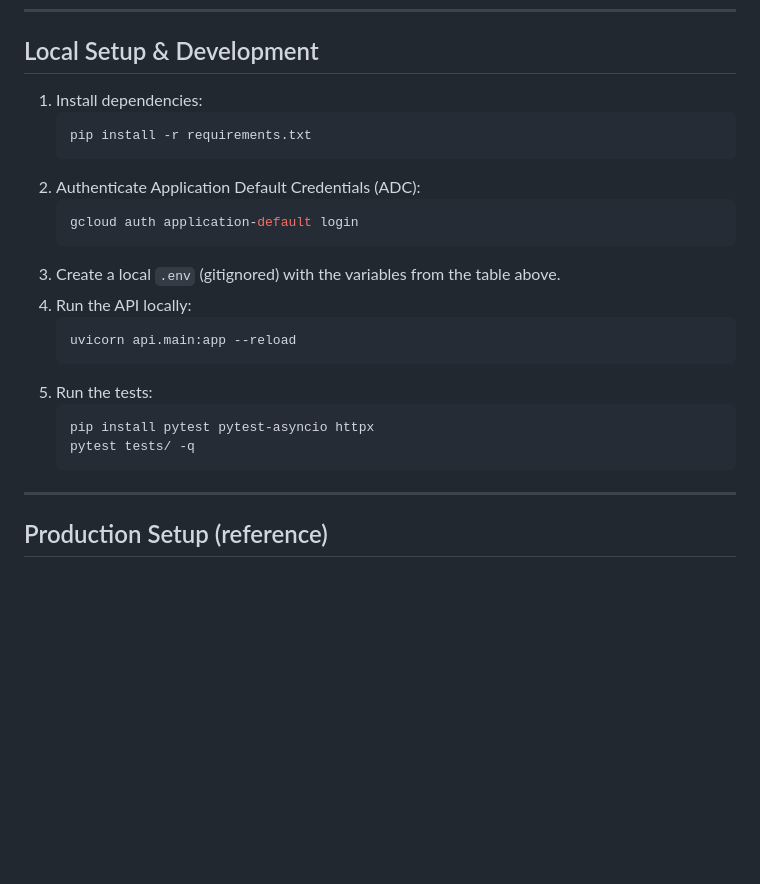
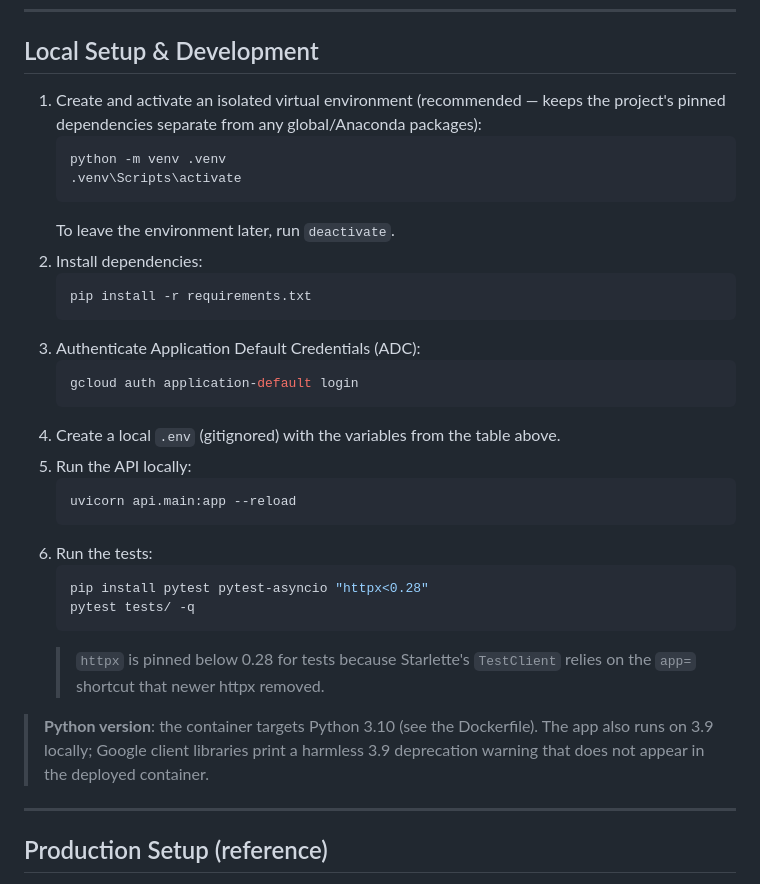
Before and after one commit to ferrosas2/helloworld, a Markdown page: AI-Systems-Architecture/RO-Fraud/README.md, the part around the change. Rendered like a GitHub page; blank space fills up the shorter version.

Commit message:
Document venv workflow and httpx test pin in README

````diff
--- a/AI-Systems-Architecture/RO-Fraud/README.md
+++ b/AI-Systems-Architecture/RO-Fraud/README.md
@@ -84,24 +84,37 @@ The service reads its configuration from environment variables (or a local `.env
 
 ## Local Setup & Development
 
-1. Install dependencies:
+1. Create and activate an isolated virtual environment (recommended — keeps the
+   project's pinned dependencies separate from any global/Anaconda packages):
+   ```powershell
+   python -m venv .venv
+   .venv\Scripts\activate
+   ```
+   To leave the environment later, run `deactivate`.
+2. Install dependencies:
    ```bash
    pip install -r requirements.txt
    ```
-2. Authenticate Application Default Credentials (ADC):
+3. Authenticate Application Default Credentials (ADC):
    ```bash
    gcloud auth application-default login
    ```
-3. Create a local `.env` (gitignored) with the variables from the table above.
-4. Run the API locally:
+4. Create a local `.env` (gitignored) with the variables from the table above.
+5. Run the API locally:
    ```bash
    uvicorn api.main:app --reload
    ```
-5. Run the tests:
+6. Run the tests:
    ```bash
-   pip install pytest pytest-asyncio httpx
+   pip install pytest pytest-asyncio "httpx<0.28"
    pytest tests/ -q
    ```
+   > `httpx` is pinned below 0.28 for tests because Starlette's `TestClient`
+   > relies on the `app=` shortcut that newer httpx removed.
+
+> **Python version**: the container targets Python 3.10 (see the Dockerfile). The app
+> also runs on 3.9 locally; Google client libraries print a harmless 3.9 deprecation
+> warning that does not appear in the deployed container.
 
 ---
 
````
